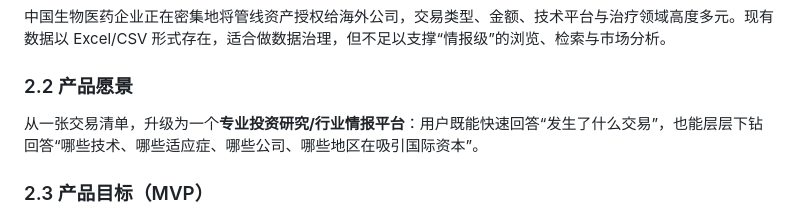
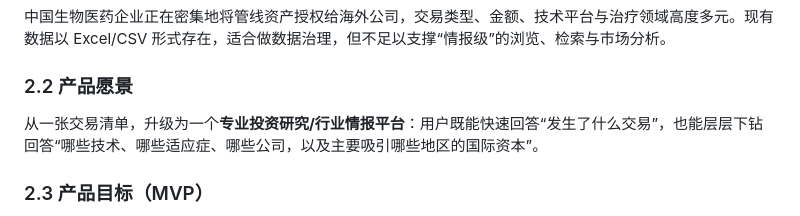
Before and after one commit to lingchen718/china-biopharma-outbound-insights, a Markdown page: docs/产品设计文档.md, the part around the change. Rendered like a GitHub page.

Commit message:
docs: 修正产品愿景中地区表述口径

```diff
--- a/docs/产品设计文档.md
+++ b/docs/产品设计文档.md
@@ -27,7 +27,7 @@
 
 ### 2.2 产品愿景
 
-从一张交易清单，升级为一个**专业投资研究/行业情报平台**：用户既能快速回答“发生了什么交易”，也能层层下钻回答“哪些技术、哪些适应症、哪些公司、哪些地区在吸引国际资本”。
+从一张交易清单，升级为一个**专业投资研究/行业情报平台**：用户既能快速回答“发生了什么交易”，也能层层下钻回答“哪些技术、哪些适应症、哪些公司，以及主要吸引哪些地区的国际资本”。
 
 ### 2.3 产品目标（MVP）
 
```
